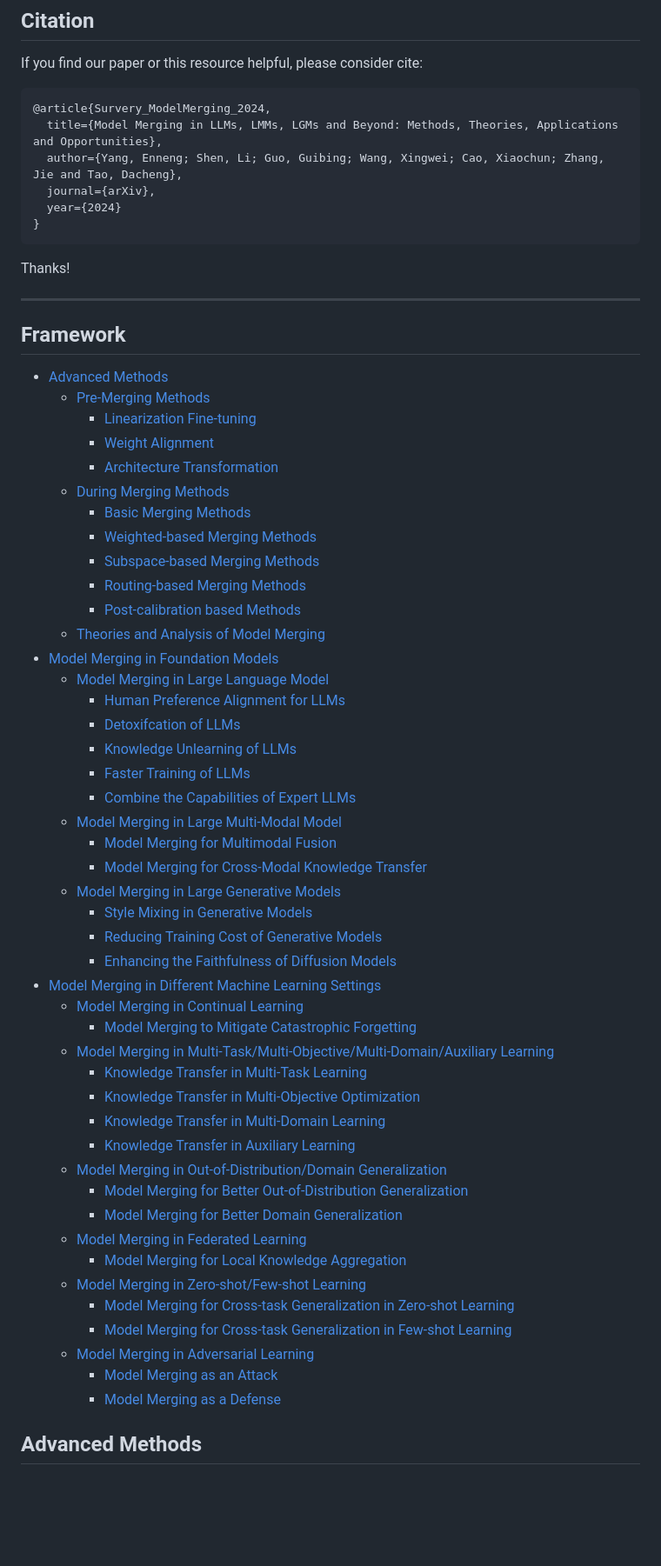
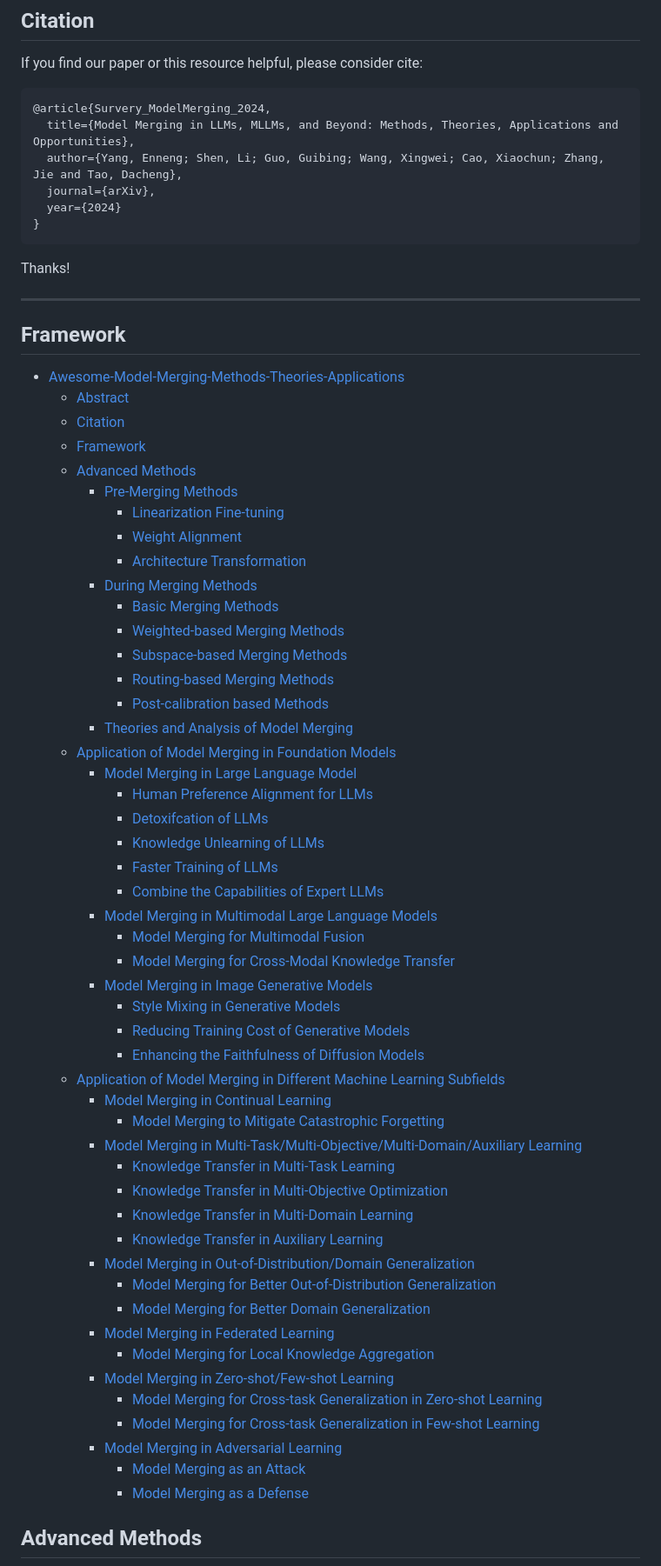
Before and after one commit to EnnengYang/Awesome-Model-Merging-Methods-Theories-Applications, a Markdown page: README.md, the part around one of its changes. Shown at 87% size. Rendered like a GitHub page; blank space fills up the shorter version.

Commit message:
update structure

````diff
--- a/README.md
+++ b/README.md
@@ -16,7 +16,7 @@ A comprehensive list of papers about **'[Model Merging in LLMs, LMMs, LGMs and B
 If you find our paper or this resource helpful, please consider cite:
 ```
 @article{Survery_ModelMerging_2024,
-  title={Model Merging in LLMs, LMMs, LGMs and Beyond: Methods, Theories, Applications and Opportunities},
+  title={Model Merging in LLMs, MLLMs, and Beyond: Methods, Theories, Applications and Opportunities},
   author={Yang, Enneng; Shen, Li; Guo, Guibing; Wang, Xingwei; Cao, Xiaochun; Zhang, Jie and Tao, Dacheng},
   journal={arXiv},
   year={2024}
@@ -28,51 +28,55 @@ Thanks!
 
 
 ## Framework
-- [Advanced Methods](#advanced-methods)
-  * [Pre-Merging Methods](#pre-merging-methods)
-    + [Linearization Fine-tuning](#linearization-fine-tuning)
-    + [Weight Alignment](#weight-alignment)
-    + [Architecture Transformation](#architecture-transformation)
-  * [During Merging Methods](#during-merging-methods)
-    + [Basic Merging Methods](#basic-merging-methods)
-    + [Weighted-based Merging Methods](#weighted-based-merging-methods)
-    + [Subspace-based Merging Methods](#subspace-based-merging-methods)
-    + [Routing-based Merging Methods](#routing-based-merging-methods)
-    + [Post-calibration based Methods](#post-calibration-based-methods)
-  * [Theories and Analysis of Model Merging](#theories-and-analysis-of-model-merging)
-- [Model Merging in Foundation Models](#model-merging-in-foundation-models)
-  * [Model Merging in Large Language Model](#model-merging-in-large-language-model)
-    + [Human Preference Alignment for LLMs](#human-preference-alignment-for-llms)
-    + [Detoxifcation of LLMs](#detoxifcation-of-llms)
-    + [Knowledge Unlearning of LLMs](#knowledge-unlearning-of-llms)
-    + [Faster Training of LLMs](#faster-training-of-llms)
-    + [Combine the Capabilities of Expert LLMs](#combine-the-capabilities-of-expert-llms)
-  * [Model Merging in Large Multi-Modal Model](#model-merging-in-large-multi-modal-model)
-    + [Model Merging for Multimodal Fusion](#model-merging-for-multimodal-fusion)
-    + [Model Merging for Cross-Modal Knowledge Transfer](#model-merging-for-cross-modal-knowledge-transfer)
-  * [Model Merging in Large Generative Models](#model-merging-in-large-generative-models)
-    + [Style Mixing in Generative Models](#style-mixing-in-generative-models)
-    + [Reducing Training Cost of Generative Models](#reducing-training-cost-of-generative-models)
-    + [Enhancing the Faithfulness of Diffusion Models](#enhancing-the-faithfulness-of-diffusion-models)
-- [Model Merging in Different Machine Learning Settings](#model-merging-in-different-machine-learning-settings)
-  * [Model Merging in Continual Learning](#model-merging-in-continual-learning)
-    + [Model Merging to Mitigate Catastrophic Forgetting](#model-merging-to-mitigate-catastrophic-forgetting)
-  * [Model Merging in Multi-Task/Multi-Objective/Multi-Domain/Auxiliary Learning](#model-merging-in-multi-task-multi-objective-multi-domain-auxiliary-learning)
-    + [Knowledge Transfer in Multi-Task Learning](#knowledge-transfer-in-multi-task-learning)
-    + [Knowledge Transfer in Multi-Objective Optimization](#knowledge-transfer-in-multi-objective-optimization)
-    + [Knowledge Transfer in Multi-Domain Learning](#knowledge-transfer-in-multi-domain-learning)
-    + [Knowledge Transfer in Auxiliary Learning](#knowledge-transfer-in-auxiliary-learning)
-  * [Model Merging in Out-of-Distribution/Domain Generalization](#model-merging-in-out-of-distribution-domain-generalization)
-    + [Model Merging for Better Out-of-Distribution Generalization](#model-merging-for-better-out-of-distribution-generalization)
-    + [Model Merging for Better Domain Generalization](#model-merging-for-better-domain-generalization)
-  * [Model Merging in Federated Learning](#model-merging-in-federated-learning)
-    + [Model Merging for Local Knowledge Aggregation](#model-merging-for-local-knowledge-aggregation)
-  * [Model Merging in Zero-shot/Few-shot Learning](#model-merging-in-zero-shot-few-shot-learning)
-    + [Model Merging for Cross-task Generalization in Zero-shot Learning](#model-merging-for-cross-task-generalization-in-zero-shot-learning)
-    + [Model Merging for Cross-task Generalization in Few-shot Learning](#model-merging-for-cross-task-generalization-in-few-shot-learning)
-  * [Model Merging in Adversarial Learning](#model-merging-in-adversarial-learning)
-    + [Model Merging as an Attack](#model-merging-as-an-attack)
-    + [Model Merging as a Defense](#model-merging-as-a-defense)
+- [Awesome-Model-Merging-Methods-Theories-Applications](#awesome-model-merging-methods-theories-applications)
+  * [Abstract](#abstract)
+  * [Citation](#citation)
+  * [Framework](#framework)
+  * [Advanced Methods](#advanced-methods)
+    + [Pre-Merging Methods](#pre-merging-methods)
+      - [Linearization Fine-tuning](#linearization-fine-tuning)
+      - [Weight Alignment](#weight-alignment)
+      - [Architecture Transformation](#architecture-transformation)
+    + [During Merging Methods](#during-merging-methods)
+      - [Basic Merging Methods](#basic-merging-methods)
+      - [Weighted-based Merging Methods](#weighted-based-merging-methods)
+      - [Subspace-based Merging Methods](#subspace-based-merging-methods)
+      - [Routing-based Merging Methods](#routing-based-merging-methods)
+      - [Post-calibration based Methods](#post-calibration-based-methods)
+    + [Theories and Analysis of Model Merging](#theories-and-analysis-of-model-merging)
+  * [Application of Model Merging in Foundation Models](#application-of-model-merging-in-foundation-models)
+    + [Model Merging in Large Language Model](#model-merging-in-large-language-model)
+      - [Human Preference Alignment for LLMs](#human-preference-alignment-for-llms)
+      - [Detoxifcation of LLMs](#detoxifcation-of-llms)
+      - [Knowledge Unlearning of LLMs](#knowledge-unlearning-of-llms)
+      - [Faster Training of LLMs](#faster-training-of-llms)
+      - [Combine the Capabilities of Expert LLMs](#combine-the-capabilities-of-expert-llms)
+    + [Model Merging in Multimodal Large Language Models](#model-merging-in-multimodal-large-language-models)
+      - [Model Merging for Multimodal Fusion](#model-merging-for-multimodal-fusion)
+      - [Model Merging for Cross-Modal Knowledge Transfer](#model-merging-for-cross-modal-knowledge-transfer)
+    + [Model Merging in Image Generative Models](#model-merging-in-image-generative-models)
+      - [Style Mixing in Generative Models](#style-mixing-in-generative-models)
+      - [Reducing Training Cost of Generative Models](#reducing-training-cost-of-generative-models)
+      - [Enhancing the Faithfulness of Diffusion Models](#enhancing-the-faithfulness-of-diffusion-models)
+  * [Application of Model Merging in Different Machine Learning Subfields](#application-of-model-merging-in-different-machine-learning-subfields)
+    + [Model Merging in Continual Learning](#model-merging-in-continual-learning)
+      - [Model Merging to Mitigate Catastrophic Forgetting](#model-merging-to-mitigate-catastrophic-forgetting)
+    + [Model Merging in Multi-Task/Multi-Objective/Multi-Domain/Auxiliary Learning](#model-merging-in-multi-task-multi-objective-multi-domain-auxiliary-learning)
+      - [Knowledge Transfer in Multi-Task Learning](#knowledge-transfer-in-multi-task-learning)
+      - [Knowledge Transfer in Multi-Objective Optimization](#knowledge-transfer-in-multi-objective-optimization)
+      - [Knowledge Transfer in Multi-Domain Learning](#knowledge-transfer-in-multi-domain-learning)
+      - [Knowledge Transfer in Auxiliary Learning](#knowledge-transfer-in-auxiliary-learning)
+    + [Model Merging in Out-of-Distribution/Domain Generalization](#model-merging-in-out-of-distribution-domain-generalization)
+      - [Model Merging for Better Out-of-Distribution Generalization](#model-merging-for-better-out-of-distribution-generalization)
+      - [Model Merging for Better Domain Generalization](#model-merging-for-better-domain-generalization)
+    + [Model Merging in Federated Learning](#model-merging-in-federated-learning)
+      - [Model Merging for Local Knowledge Aggregation](#model-merging-for-local-knowledge-aggregation)
+    + [Model Merging in Zero-shot/Few-shot Learning](#model-merging-in-zero-shot-few-shot-learning)
+      - [Model Merging for Cross-task Generalization in Zero-shot Learning](#model-merging-for-cross-task-generalization-in-zero-shot-learning)
+      - [Model Merging for Cross-task Generalization in Few-shot Learning](#model-merging-for-cross-task-generalization-in-few-shot-learning)
+    + [Model Merging in Adversarial Learning](#model-merging-in-adversarial-learning)
+      - [Model Merging as an Attack](#model-merging-as-an-attack)
+      - [Model Merging as a Defense](#model-merging-as-a-defense)
 
 ## Advanced Methods
 <center>
````
Also changed, not shown: other parts of README.md (+8 -8 lines), imgs/applications_lms.png, imgs/applications_mls.png.
